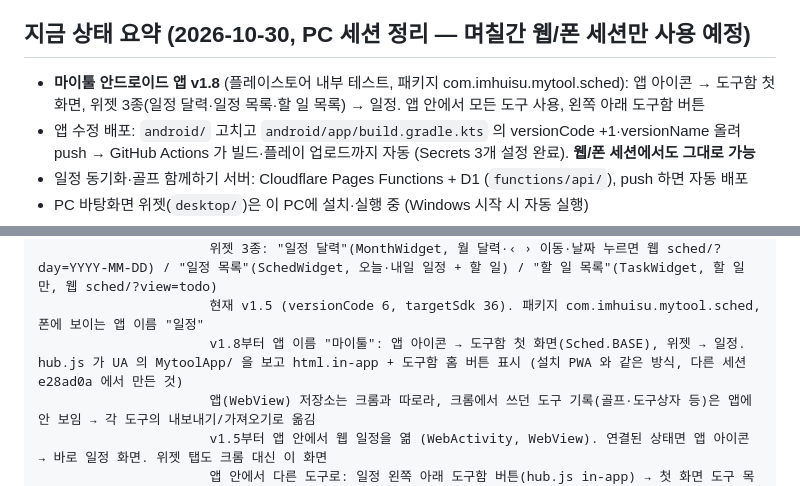
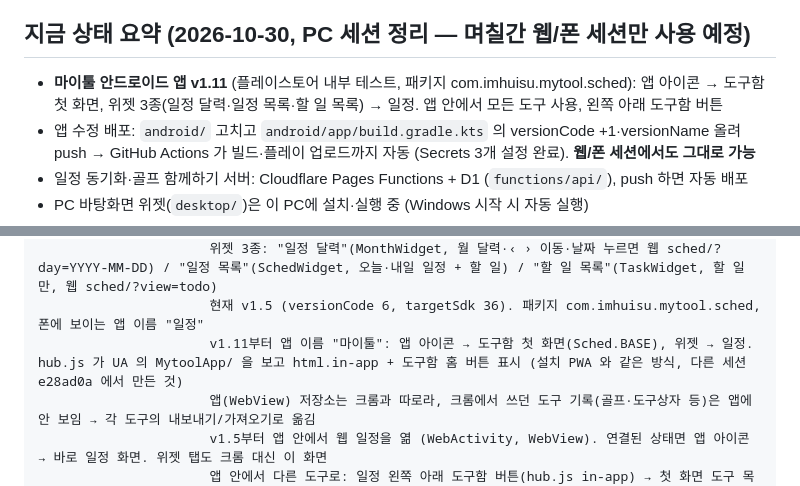
Before and after one commit to imhuisu/mytool, a Markdown page: CLAUDE.md, 2 parts joined by grey strips. GitHub-like rendering.

Commit message:
마이툴 앱 v1.11: 버전 번호 정리 (서버의 1.10 다음), 메모 갱신
Co-Authored-By: Claude Opus 5.5 <noreply@anthropic.com>

```diff
--- a/CLAUDE.md
+++ b/CLAUDE.md
@@ -4,7 +4,7 @@
 
 ## 지금 상태 요약 (2026-10-30, PC 세션 정리 — 며칠간 웹/폰 세션만 사용 예정)
 
-- **마이툴 안드로이드 앱 v1.8** (플레이스토어 내부 테스트, 패키지 com.imhuisu.mytool.sched): 앱 아이콘 → 도구함 첫 화면, 위젯 3종(일정 달력·일정 목록·할 일 목록) → 일정. 앱 안에서 모든 도구 사용, 왼쪽 아래 도구함 버튼
+- **마이툴 안드로이드 앱 v1.11** (플레이스토어 내부 테스트, 패키지 com.imhuisu.mytool.sched): 앱 아이콘 → 도구함 첫 화면, 위젯 3종(일정 달력·일정 목록·할 일 목록) → 일정. 앱 안에서 모든 도구 사용, 왼쪽 아래 도구함 버튼
 - 앱 수정 배포: `android/` 고치고 `android/app/build.gradle.kts` 의 versionCode +1·versionName 올려 push → GitHub Actions 가 빌드·플레이 업로드까지 자동 (Secrets 3개 설정 완료). **웹/폰 세션에서도 그대로 가능**
 - 일정 동기화·골프 함께하기 서버: Cloudflare Pages Functions + D1 (`functions/api/`), push 하면 자동 배포
 - PC 바탕화면 위젯(`desktop/`)은 이 PC에 설치·실행 중 (Windows 시작 시 자동 실행)
@@ -107,7 +107,7 @@ functions/api/sched.js 일정 동기화 서버 (같은 D1, 테이블 sched_store
 android/              일정 홈 화면 위젯 안드로이드 앱 (Kotlin, AndroidX 없음). 읽기 전용: 서버에서 받아 복호화
                       위젯 3종: "일정 달력"(MonthWidget, 월 달력·‹ › 이동·날짜 누르면 웹 sched/?day=YYYY-MM-DD) / "일정 목록"(SchedWidget, 오늘·내일 일정 + 할 일) / "할 일 목록"(TaskWidget, 할 일만, 웹 sched/?view=todo)
                       현재 v1.5 (versionCode 6, targetSdk 36). 패키지 com.imhuisu.mytool.sched, 폰에 보이는 앱 이름 "일정"
-                      v1.8부터 앱 이름 "마이툴": 앱 아이콘 → 도구함 첫 화면(Sched.BASE), 위젯 → 일정. hub.js 가 UA 의 MytoolApp/ 을 보고 html.in-app + 도구함 홈 버튼 표시 (설치 PWA 와 같은 방식, 다른 세션 e28ad0a 에서 만든 것)
+                      v1.11부터 앱 이름 "마이툴": 앱 아이콘 → 도구함 첫 화면(Sched.BASE), 위젯 → 일정. hub.js 가 UA 의 MytoolApp/ 을 보고 html.in-app + 도구함 홈 버튼 표시 (설치 PWA 와 같은 방식, 다른 세션 e28ad0a 에서 만든 것)
                       앱(WebView) 저장소는 크롬과 따로라, 크롬에서 쓰던 도구 기록(골프·도구상자 등)은 앱에 안 보임 → 각 도구의 내보내기/가져오기로 옮김
                       v1.5부터 앱 안에서 웹 일정을 엶 (WebActivity, WebView). 연결된 상태면 앱 아이콘 → 바로 일정 화면. 위젯 탭도 크롬 대신 이 화면
                       앱 안에서 다른 도구로: 일정 왼쪽 아래 도구함 버튼(hub.js in-app) → 첫 화면 도구 목록. 앱 아이콘을 도구함부터 열게 하려면 Sched.WEB 대신 BASE 로 열고 versionCode +1(희수 결정 전)
```
